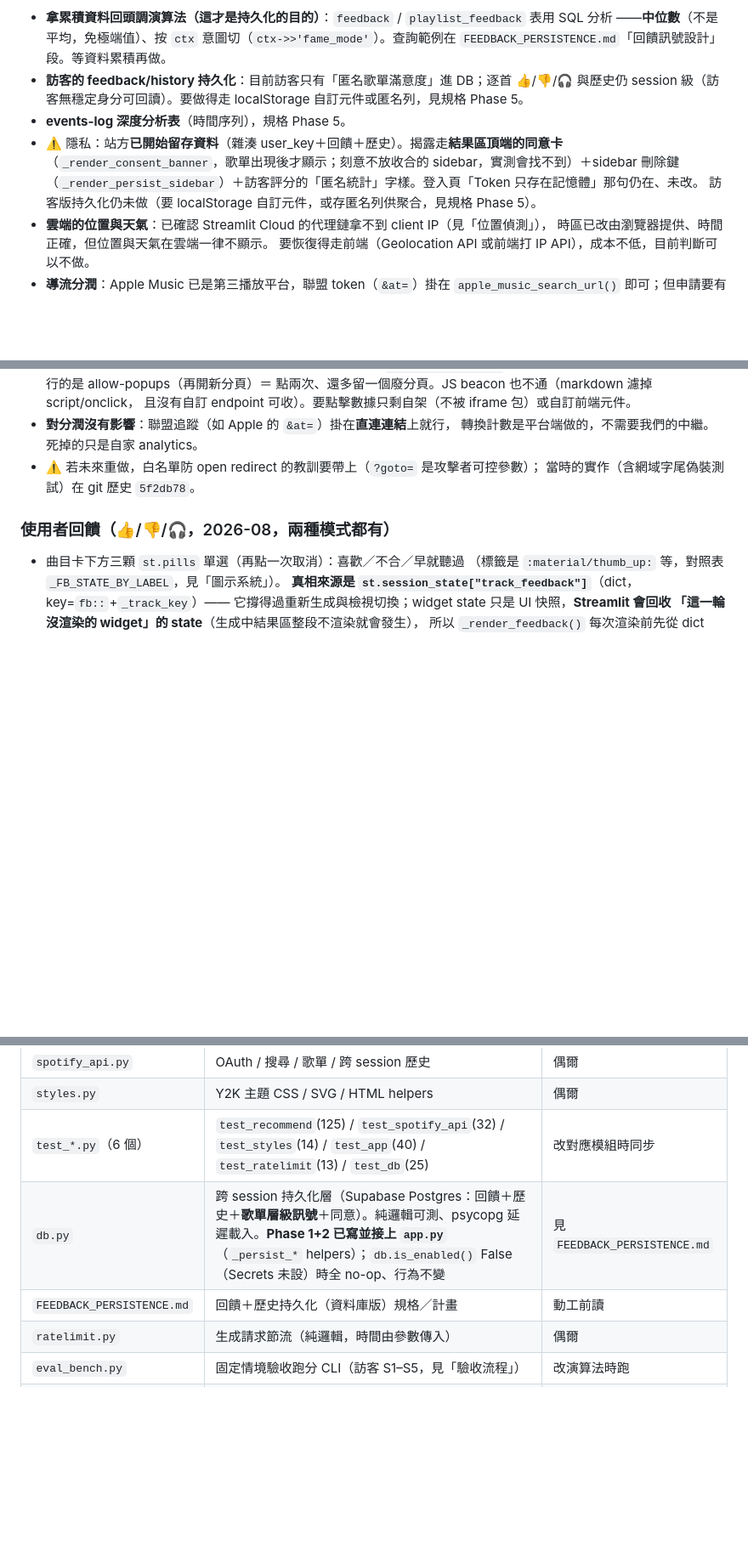
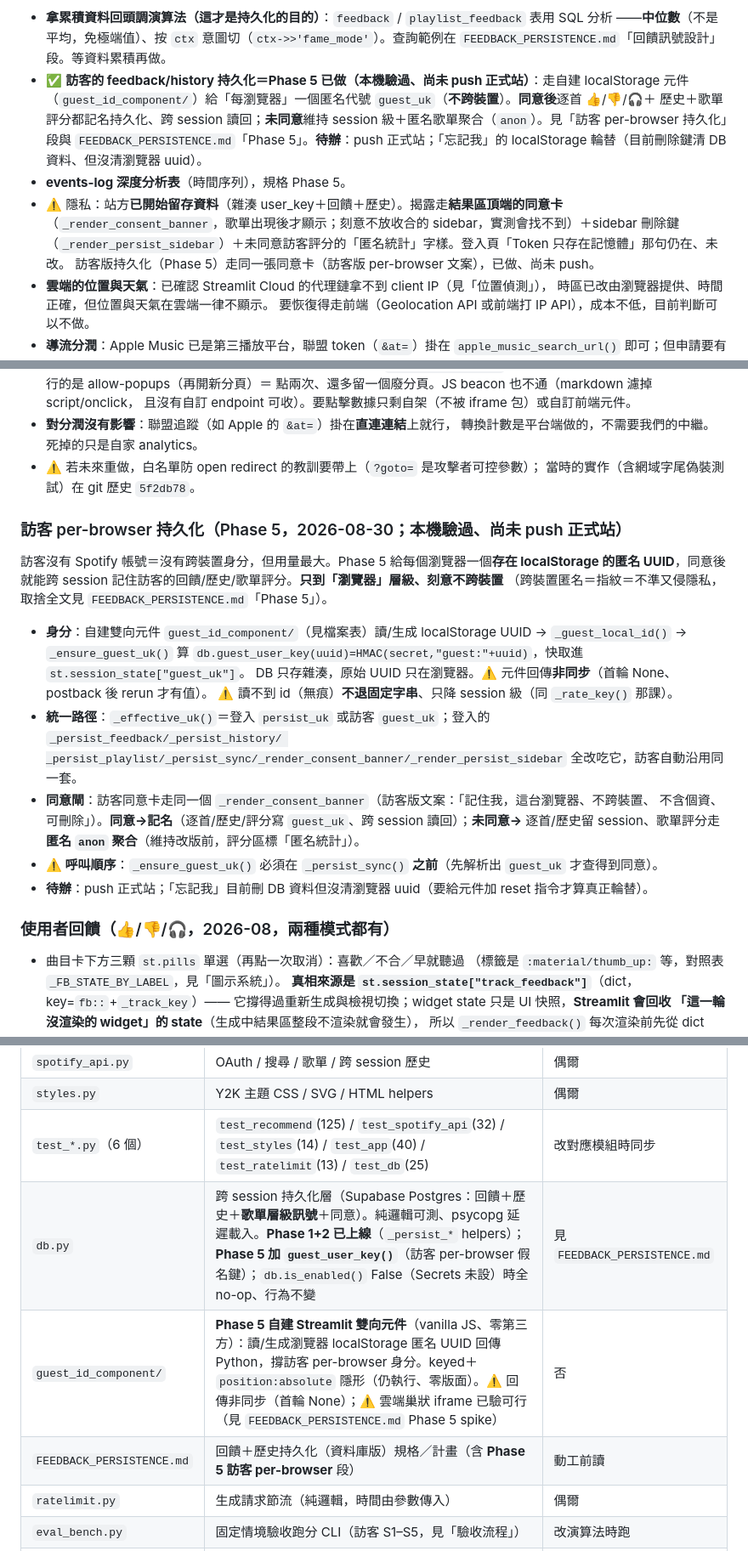
Before and after one commit to lml679939-cmyk/spotify-personal-discovery, a Markdown page: CLAUDE.md, 3 parts joined by grey strips. Shown at 85% size. Drawn GitHub-style; blank space fills up the shorter version.

```diff
--- a/CLAUDE.md
+++ b/CLAUDE.md
@@ -110,13 +110,16 @@ python -m pytest -q                     # 249 tests，改任何 .py 都要跑
 - **拿累積資料回頭調演算法（這才是持久化的目的）**：`feedback` / `playlist_feedback` 表用 SQL 分析
   ——**中位數**（不是平均，免極端值）、按 `ctx` 意圖切（`ctx->>'fame_mode'`）。查詢範例在
   `FEEDBACK_PERSISTENCE.md`「回饋訊號設計」段。等資料累積再做。
-- **訪客的 feedback/history 持久化**：目前訪客只有「匿名歌單滿意度」進 DB；逐首 👍/👎/🎧 與歷史仍
-  session 級（訪客無穩定身分可回讀）。要做得走 localStorage 自訂元件或匿名列，見規格 Phase 5。
+- ✅ **訪客的 feedback/history 持久化＝Phase 5 已做（本機驗過、尚未 push 正式站）**：走自建 localStorage
+  元件（`guest_id_component/`）給「每瀏覽器」一個匿名代號 `guest_uk`（**不跨裝置**）。**同意後**逐首 👍/👎/🎧＋
+  歷史＋歌單評分都記名持久化、跨 session 讀回；**未同意**維持 session 級＋匿名歌單聚合（`anon`）。見「訪客
+  per-browser 持久化」段與 `FEEDBACK_PERSISTENCE.md`「Phase 5」。**待辦**：push 正式站；「忘記我」的
+  localStorage 輪替（目前刪除鍵清 DB 資料、但沒清瀏覽器 uuid）。
 - **events-log 深度分析表**（時間序列），規格 Phase 5。
 - ⚠️ 隱私：站方**已開始留存資料**（雜湊 user_key＋回饋＋歷史）。揭露走**結果區頂端的同意卡**
   （`_render_consent_banner`，歌單出現後才顯示；刻意不放收合的 sidebar，實測會找不到）＋sidebar 刪除鍵
-  （`_render_persist_sidebar`）＋訪客評分的「匿名統計」字樣。登入頁「Token 只存在記憶體」那句仍在、未改。
-  訪客版持久化仍未做（要 localStorage 自訂元件，或存匿名列供聚合，見規格 Phase 5）。
+  （`_render_persist_sidebar`）＋未同意訪客評分的「匿名統計」字樣。登入頁「Token 只存在記憶體」那句仍在、未改。
+  訪客版持久化（Phase 5）走同一張同意卡（訪客版 per-browser 文案），已做、尚未 push。
 - **雲端的位置與天氣**：已確認 Streamlit Cloud 的代理鏈拿不到 client IP（見「位置偵測」），
   時區已改由瀏覽器提供、時間正確，但位置與天氣在雲端一律不顯示。
   要恢復得走前端（Geolocation API 或前端打 IP API），成本不低，目前判斷可以不做。
@@ -782,6 +785,22 @@ maxUploadSize = 10        # 不設的話上傳區會顯示預設「200MB per fil
 - ⚠️ 若未來重做，白名單防 open redirect 的教訓要帶上（`?goto=` 是攻擊者可控參數）；
   當時的實作（含網域字尾偽裝測試）在 git 歷史 `5f2db78`。
 
+### 訪客 per-browser 持久化（Phase 5，2026-08-30；本機驗過、尚未 push 正式站）
+訪客沒有 Spotify 帳號＝沒有跨裝置身分，但用量最大。Phase 5 給每個瀏覽器一個**存在 localStorage 的匿名
+UUID**，同意後就能跨 session 記住訪客的回饋/歷史/歌單評分。**只到「瀏覽器」層級、刻意不跨裝置**
+（跨裝置匿名＝指紋＝不準又侵隱私，取捨全文見 `FEEDBACK_PERSISTENCE.md`「Phase 5」）。
+- **身分**：自建雙向元件 `guest_id_component/`（見檔案表）讀/生成 localStorage UUID → `_guest_local_id()`
+  → `_ensure_guest_uk()` 算 `db.guest_user_key(uuid)=HMAC(secret,"guest:"+uuid)`，快取進 `st.session_state["guest_uk"]`。
+  DB 只存雜湊，原始 UUID 只在瀏覽器。⚠️ 元件回傳**非同步**（首輪 None、postback 後 rerun 才有值）。
+  ⚠️ 讀不到 id（無痕）**不退固定字串**、只降 session 級（同 `_rate_key()` 那課）。
+- **統一路徑**：`_effective_uk()`＝登入 `persist_uk` 或訪客 `guest_uk`；登入的 `_persist_feedback/_persist_history/
+  _persist_playlist/_persist_sync/_render_consent_banner/_render_persist_sidebar` 全改吃它，訪客自動沿用同一套。
+- **同意閘**：訪客同意卡走同一個 `_render_consent_banner`（訪客版文案：「記住我，這台瀏覽器、不跨裝置、
+  不含個資、可刪除」）。**同意→記名**（逐首/歷史/評分寫 `guest_uk`、跨 session 讀回）；**未同意→**
+  逐首/歷史留 session、歌單評分走**匿名 `anon` 聚合**（維持改版前，評分區標「匿名統計」）。
+- **⚠️ 呼叫順序**：`_ensure_guest_uk()` 必須在 `_persist_sync()` **之前**（先解析出 `guest_uk` 才查得到同意）。
+- **待辦**：push 正式站；「忘記我」目前刪 DB 資料但沒清瀏覽器 uuid（要給元件加 reset 指令才算真正輪替）。
+
 ### 使用者回饋（👍/👎/🎧，2026-08，兩種模式都有）
 - 曲目卡下方三顆 `st.pills` 單選（再點一次取消）：喜歡／不合／早就聽過
   （標籤是 `:material/thumb_up:` 等，對照表 `_FB_STATE_BY_LABEL`，見「圖示系統」）。
@@ -1151,8 +1170,9 @@ ImportError: cannot import name 'OVERGEN_FACTOR' from 'recommend'
 | `spotify_api.py` | OAuth / 搜尋 / 歌單 / 跨 session 歷史 | 偶爾 |
 | `styles.py` | Y2K 主題 CSS / SVG / HTML helpers | 偶爾 |
 | `test_*.py`（6 個） | `test_recommend`(125) / `test_spotify_api`(32) / `test_styles`(14) / `test_app`(40) / `test_ratelimit`(13) / `test_db`(25) | 改對應模組時同步 |
-| `db.py` | 跨 session 持久化層（Supabase Postgres：回饋＋歷史＋**歌單層級訊號**＋同意）。純邏輯可測、psycopg 延遲載入。**Phase 1+2 已寫並接上 `app.py`**（`_persist_*` helpers）；`db.is_enabled()` False（Secrets 未設）時全 no-op、行為不變 | 見 `FEEDBACK_PERSISTENCE.md` |
-| `FEEDBACK_PERSISTENCE.md` | 回饋＋歷史持久化（資料庫版）規格／計畫 | 動工前讀 |
+| `db.py` | 跨 session 持久化層（Supabase Postgres：回饋＋歷史＋**歌單層級訊號**＋同意）。純邏輯可測、psycopg 延遲載入。**Phase 1+2 已上線**（`_persist_*` helpers）；**Phase 5 加 `guest_user_key()`**（訪客 per-browser 假名鍵）；`db.is_enabled()` False（Secrets 未設）時全 no-op、行為不變 | 見 `FEEDBACK_PERSISTENCE.md` |
+| `guest_id_component/` | **Phase 5 自建 Streamlit 雙向元件**（vanilla JS、零第三方）：讀/生成瀏覽器 localStorage 匿名 UUID 回傳 Python，撐訪客 per-browser 身分。keyed＋`position:absolute` 隱形（仍執行、零版面）。⚠️ 回傳非同步（首輪 None）；⚠️ 雲端巢狀 iframe 已驗可行（見 `FEEDBACK_PERSISTENCE.md` Phase 5 spike） | 否 |
+| `FEEDBACK_PERSISTENCE.md` | 回饋＋歷史持久化（資料庫版）規格／計畫（含 **Phase 5 訪客 per-browser** 段） | 動工前讀 |
 | `ratelimit.py` | 生成請求節流（純邏輯，時間由參數傳入） | 偶爾 |
 | `eval_bench.py` | 固定情境驗收跑分 CLI（訪客 S1–S5，見「驗收流程」） | 改演算法時跑 |
 | `EVAL.md` | 驗收紀錄（每輪一節，含人工三題） | 改演算法時填 |
```
Also changed, not shown: other parts of CLAUDE.md (+3 -2 lines), FEEDBACK_PERSISTENCE.md (+22 -14 lines), README.md (+4 -2 lines).
